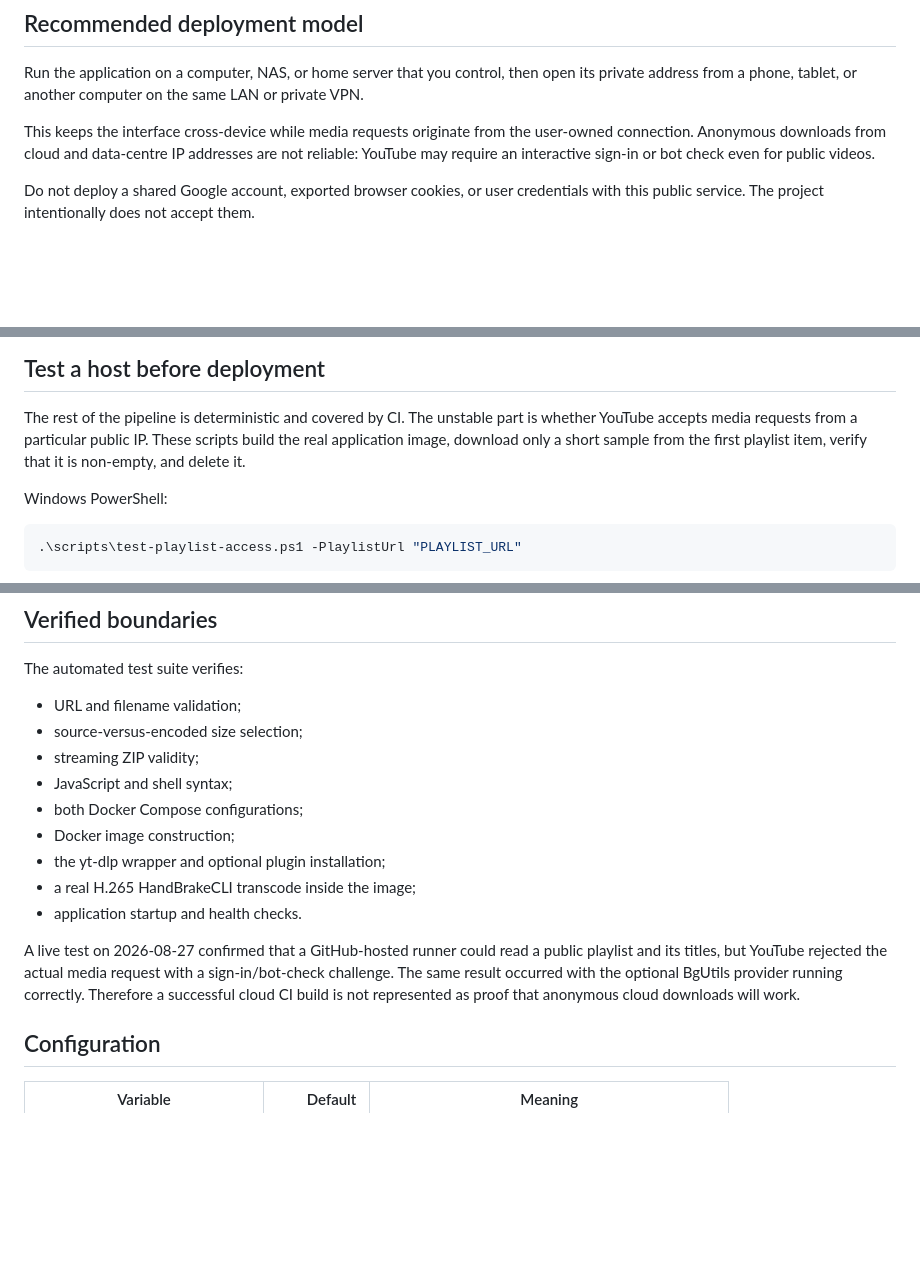
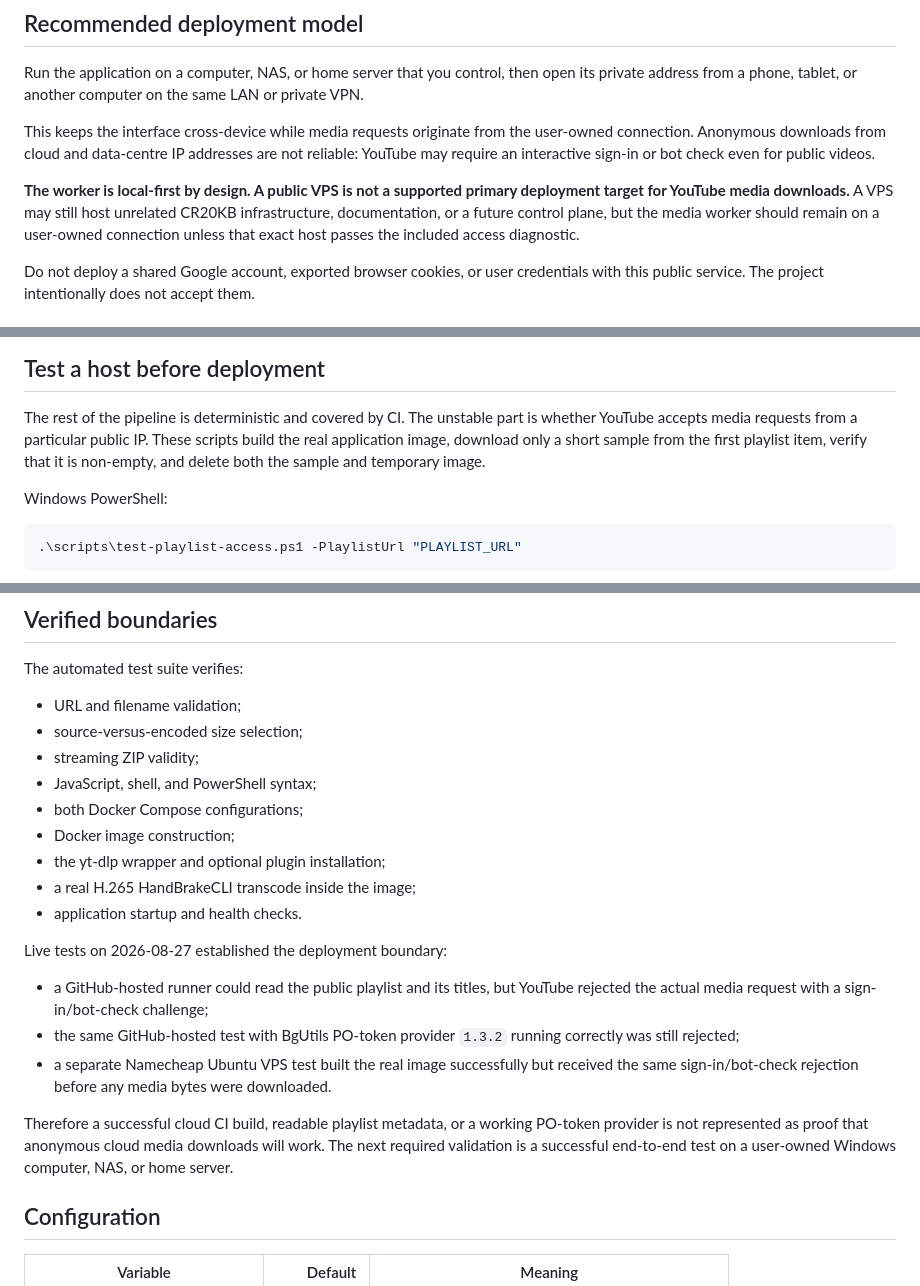
Before and after one commit to cr20kb-commits/cr20kb-calculate, a Markdown page: offline-video-saver/README.md, 3 parts joined by grey strips. Drawn GitHub-style; blank space fills up the shorter version.

Commit message:
docs: lock Offline Video Saver to local-first deployment

```diff
--- a/offline-video-saver/README.md
+++ b/offline-video-saver/README.md
@@ -14,6 +14,12 @@ This keeps the interface cross-device while media requests originate from the
 user-owned connection. Anonymous downloads from cloud and data-centre IP
 addresses are not reliable: YouTube may require an interactive sign-in or bot
 check even for public videos.
+
+**The worker is local-first by design. A public VPS is not a supported primary
+deployment target for YouTube media downloads.** A VPS may still host unrelated
+CR20KB infrastructure, documentation, or a future control plane, but the media
+worker should remain on a user-owned connection unless that exact host passes
+the included access diagnostic.
 
 Do not deploy a shared Google account, exported browser cookies, or user
 credentials with this public service. The project intentionally does not
@@ -71,7 +77,8 @@ bound to loopback and set `COOKIE_SECURE=true`.
 The rest of the pipeline is deterministic and covered by CI. The unstable part
 is whether YouTube accepts media requests from a particular public IP. These
 scripts build the real application image, download only a short sample from
-the first playlist item, verify that it is non-empty, and delete it.
+the first playlist item, verify that it is non-empty, and delete both the
+sample and temporary image.
 
 Windows PowerShell:
 
@@ -112,18 +119,27 @@ The automated test suite verifies:
 - URL and filename validation;
 - source-versus-encoded size selection;
 - streaming ZIP validity;
-- JavaScript and shell syntax;
+- JavaScript, shell, and PowerShell syntax;
 - both Docker Compose configurations;
 - Docker image construction;
 - the yt-dlp wrapper and optional plugin installation;
 - a real H.265 HandBrakeCLI transcode inside the image;
 - application startup and health checks.
 
-A live test on 2026-08-27 confirmed that a GitHub-hosted runner could read a
-public playlist and its titles, but YouTube rejected the actual media request
-with a sign-in/bot-check challenge. The same result occurred with the optional
-BgUtils provider running correctly. Therefore a successful cloud CI build is
-not represented as proof that anonymous cloud downloads will work.
+Live tests on 2026-08-27 established the deployment boundary:
+
+- a GitHub-hosted runner could read the public playlist and its titles, but
+  YouTube rejected the actual media request with a sign-in/bot-check challenge;
+- the same GitHub-hosted test with BgUtils PO-token provider `1.3.2` running
+  correctly was still rejected;
+- a separate Namecheap Ubuntu VPS test built the real image successfully but
+  received the same sign-in/bot-check rejection before any media bytes were
+  downloaded.
+
+Therefore a successful cloud CI build, readable playlist metadata, or a
+working PO-token provider is not represented as proof that anonymous cloud
+media downloads will work. The next required validation is a successful
+end-to-end test on a user-owned Windows computer, NAS, or home server.
 
 ## Configuration
 
```
